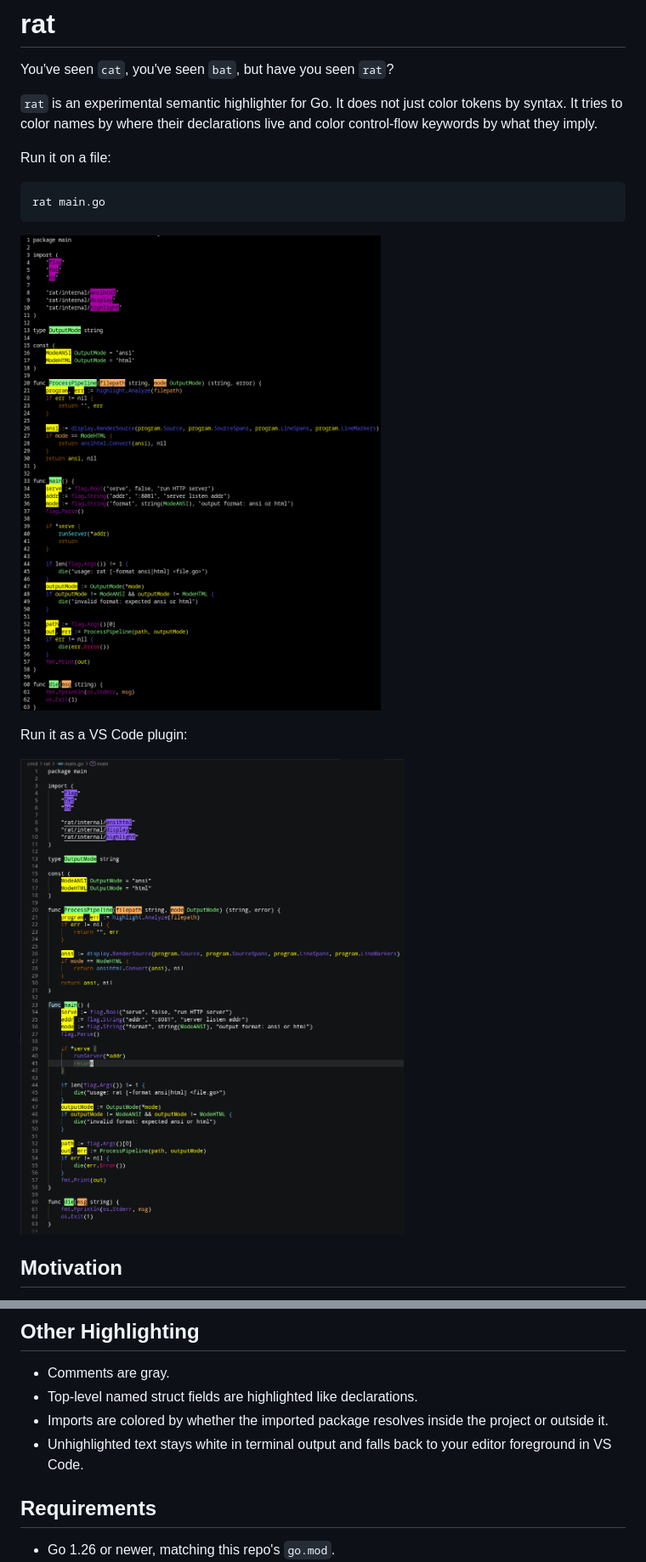
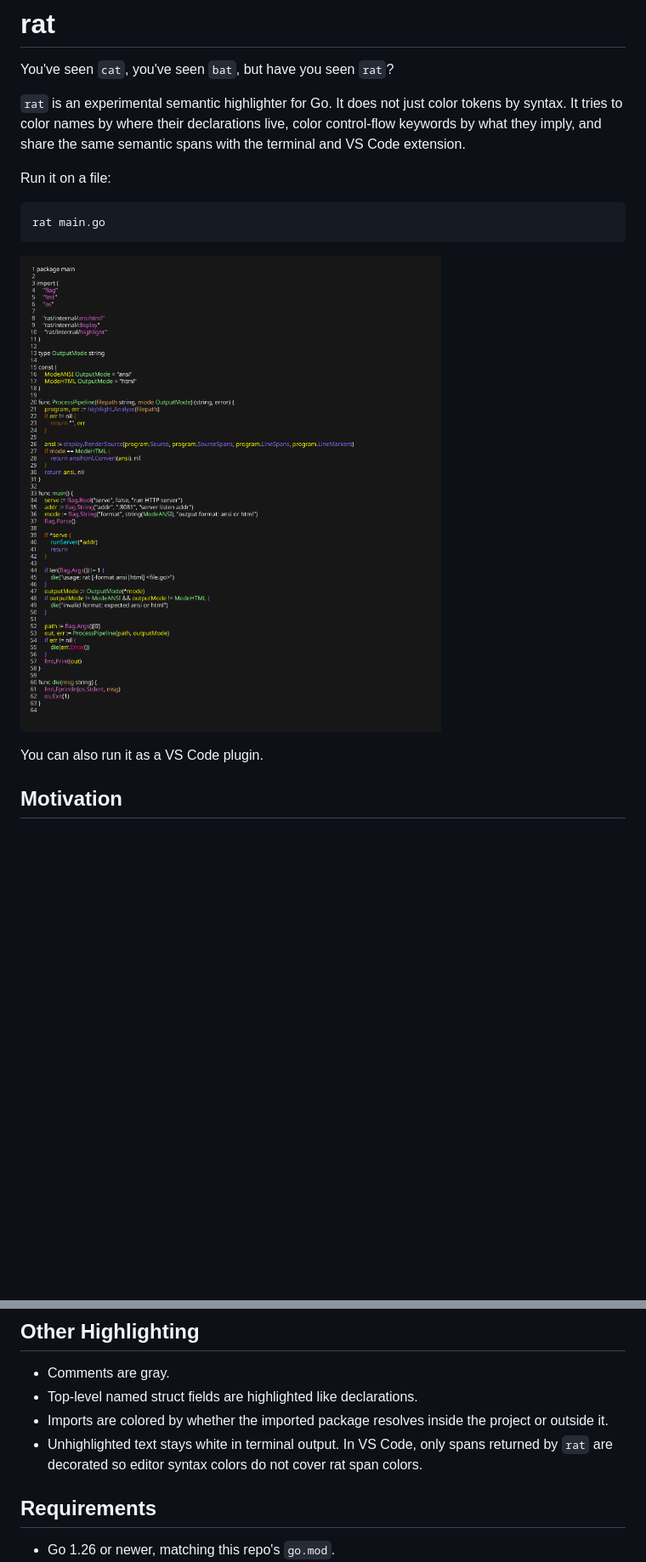
Before and after one commit to dixler/rat, a Markdown page: README.md, 2 parts joined by grey strips. Shown at 85% size. Rendered like a GitHub page; pictures changed too: .images/cli.png; blank space fills up the shorter version.

Commit message:
update README and add script to generate screenshot

```diff
--- a/README.md
+++ b/README.md
@@ -2,7 +2,7 @@
 
 You've seen `cat`, you've seen `bat`, but have you seen `rat`?
 
-`rat` is an experimental semantic highlighter for Go. It does not just color tokens by syntax. It tries to color names by where their declarations live and color control-flow keywords by what they imply.
+`rat` is an experimental semantic highlighter for Go. It does not just color tokens by syntax. It tries to color names by where their declarations live, color control-flow keywords by what they imply, and share the same semantic spans with the terminal and VS Code extension.
 
 Run it on a file:
 
@@ -12,9 +12,7 @@ rat main.go
 
 ![cli-example](./.images/cli.png)
 
-Run it as a VS Code plugin:
-
-![vscode-example](./.images/vscode.png)
+You can also run it as a VS Code plugin.
 
 ## Motivation
 
@@ -114,7 +112,7 @@ That includes calls through interfaces or function values. The color is intentio
 - Comments are gray.
 - Top-level named struct fields are highlighted like declarations.
 - Imports are colored by whether the imported package resolves inside the project or outside it.
-- Unhighlighted text stays white in terminal output and falls back to your editor foreground in VS Code.
+- Unhighlighted text stays white in terminal output. In VS Code, only spans returned by `rat` are decorated so editor syntax colors do not cover rat span colors.
 
 ## Requirements
 
```
Also changed, not shown: other parts of README.md (+26 -4 lines), 1 other file.
